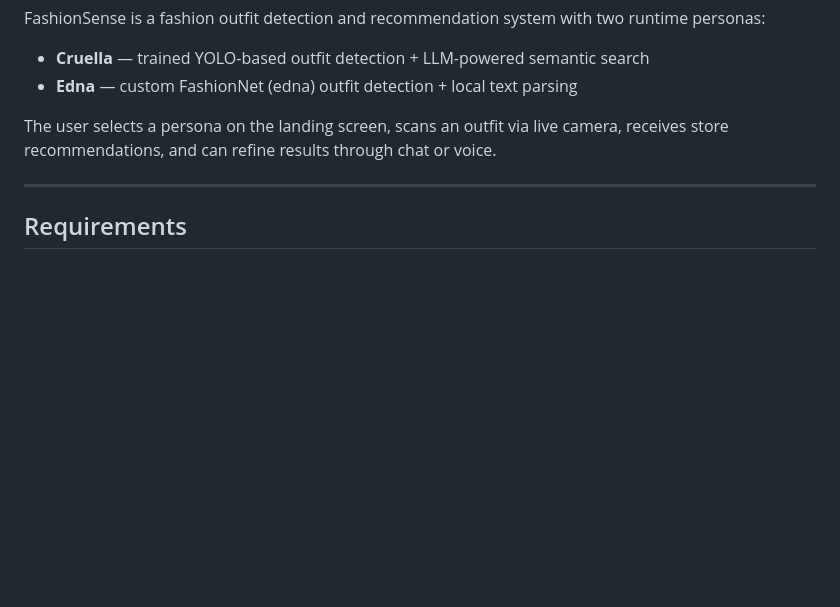
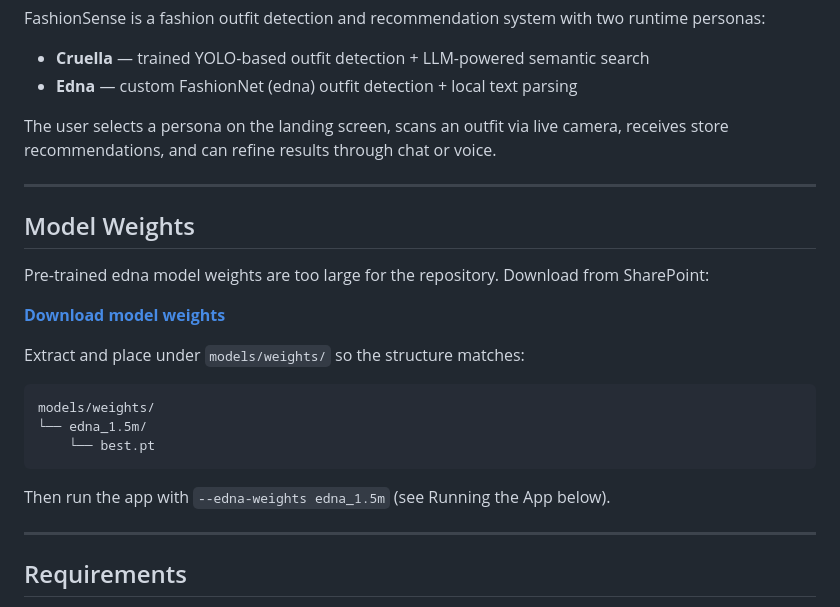
Before and after one commit to tiagosgdev/viralytics_desafio3, a Markdown page: README.md, the part around the change. Drawn GitHub-style; blank space fills up the shorter version.

Commit message:
added download instructions for models

````diff
--- a/README.md
+++ b/README.md
@@ -7,6 +7,24 @@ FashionSense is a fashion outfit detection and recommendation system with two ru
 - **Edna** — custom FashionNet (edna) outfit detection + local text parsing
 
 The user selects a persona on the landing screen, scans an outfit via live camera, receives store recommendations, and can refine results through chat or voice.
+
+---
+
+## Model Weights
+
+Pre-trained edna model weights are too large for the repository. Download from SharePoint:
+
+**[Download model weights](https://myisepipp-my.sharepoint.com/:u:/g/personal/1140331_isep_ipp_pt/IQCCukBlXdvVRoOwaETcMQwwAbNnmYm78sjY0hEas7aCeS4?e=1mLUmX)**
+
+Extract and place under `models/weights/` so the structure matches:
+
+```
+models/weights/
+└── edna_1.5m/
+    └── best.pt
+```
+
+Then run the app with `--edna-weights edna_1.5m` (see Running the App below).
 
 ---
 
````
